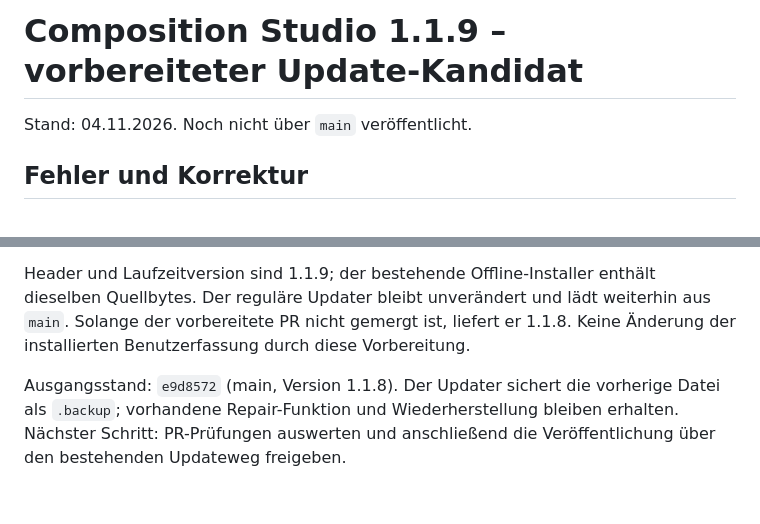
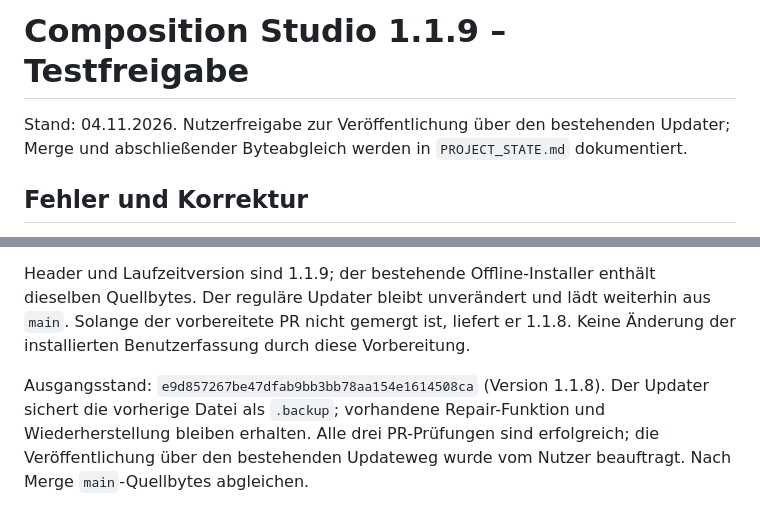
Before and after one commit to wibem1/Composition-Studio, a Markdown page: docs/RELEASE-1.1.9.md, 2 parts joined by grey strips. Rendered like a GitHub page.

```diff
--- a/docs/RELEASE-1.1.9.md
+++ b/docs/RELEASE-1.1.9.md
@@ -1,6 +1,6 @@
-# Composition Studio 1.1.9 – vorbereiteter Update-Kandidat
+# Composition Studio 1.1.9 – Testfreigabe
 
-Stand: 04.11.2026. Noch nicht über `main` veröffentlicht.
+Stand: 04.11.2026. Nutzerfreigabe zur Veröffentlichung über den bestehenden Updater; Merge und abschließender Byteabgleich werden in `PROJECT_STATE.md` dokumentiert.
 
 ## Fehler und Korrektur
 
@@ -66,7 +66,7 @@ dieselben Quellbytes. Der reguläre Updater bleibt unverändert und lädt weiter
 aus `main`. Solange der vorbereitete PR nicht gemergt ist, liefert er 1.1.8.
 Keine Änderung der installierten Benutzerfassung durch diese Vorbereitung.
 
-Ausgangsstand: `e9d8572` (main, Version 1.1.8). Der Updater sichert die vorherige
+Ausgangsstand: `e9d857267be47dfab9bb3bb78aa154e1614508ca` (Version 1.1.8). Der Updater sichert die vorherige
 Datei als `.backup`; vorhandene Repair-Funktion und Wiederherstellung bleiben
-erhalten. Nächster Schritt: PR-Prüfungen auswerten und anschließend die
-Veröffentlichung über den bestehenden Updateweg freigeben.
+erhalten. Alle drei PR-Prüfungen sind erfolgreich; die Veröffentlichung über den bestehenden
+Updateweg wurde vom Nutzer beauftragt. Nach Merge `main`-Quellbytes abgleichen.
```
Also changed, not shown: PROJECT_STATE.md (+2 -2 lines), README.md (+2 -2 lines).
